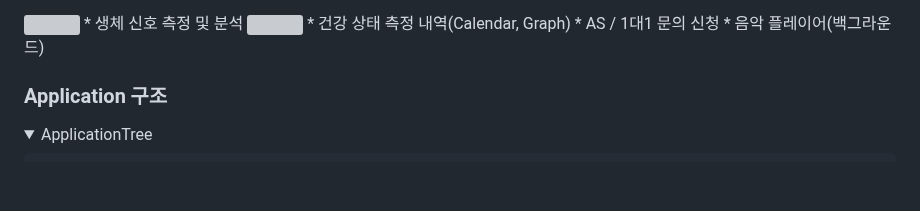
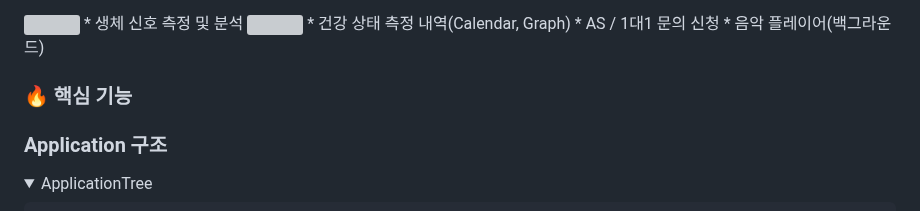
Before and after one commit to kimtaeoug/jakomo, a Markdown page: README.md, the part around the change. GitHub-like rendering; folded sections open; blank space fills up the shorter version; grey boxes are pictures that could not be loaded.

```diff
--- a/README.md
+++ b/README.md
@@ -120,6 +120,7 @@
 * AS / 1대1 문의 신청
 * 음악 플레이어(백그라운드)
 
+### 🔥 핵심 기능
 
 ### Application 구조
 <details><summary>ApplicationTree</summary>
```
